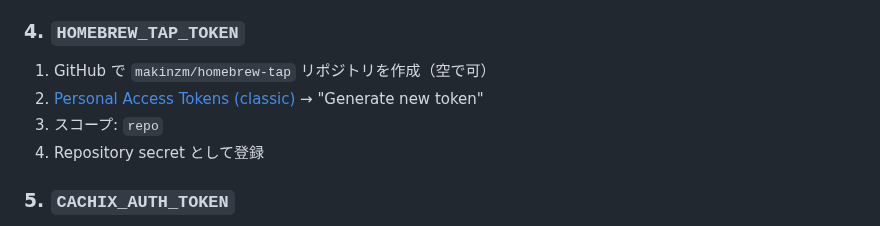
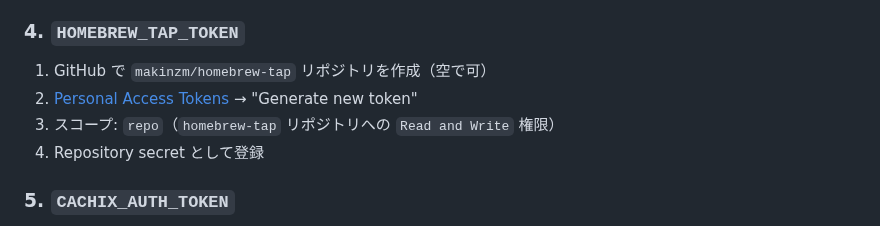
Before and after one commit to makinzm/mille, a Markdown page: docs/administrator/cd_setup.md, the part around the change. Rendered like a GitHub page.

Commit message:
doc: fix for homebrew

```diff
--- a/docs/administrator/cd_setup.md
+++ b/docs/administrator/cd_setup.md
@@ -71,8 +71,8 @@ git tag v1.2.3 && git push origin v1.2.3
 
 ### 4. `HOMEBREW_TAP_TOKEN`
 1. GitHub で `makinzm/homebrew-tap` リポジトリを作成（空で可）
-2. [Personal Access Tokens (classic)](https://github.com/settings/tokens) → "Generate new token"
-3. スコープ: `repo`
+2. [Personal Access Tokens](https://github.com/settings/tokens) → "Generate new token"
+3. スコープ: `repo`（`homebrew-tap` リポジトリへの `Read and Write` 権限）
 4. Repository secret として登録
 
 ### 5. `CACHIX_AUTH_TOKEN`
```
